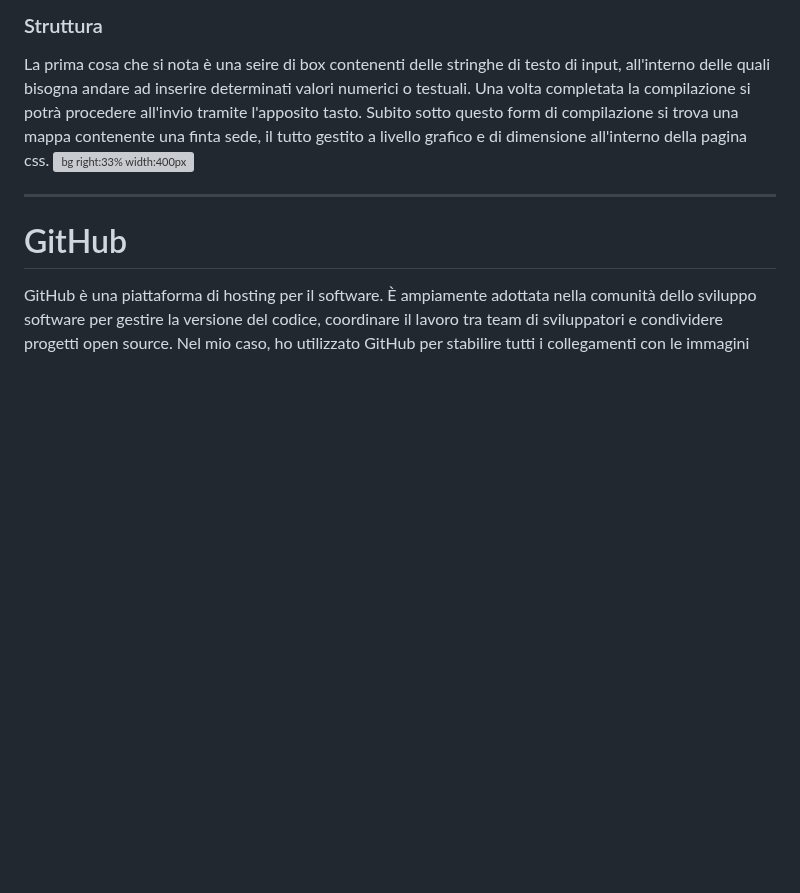
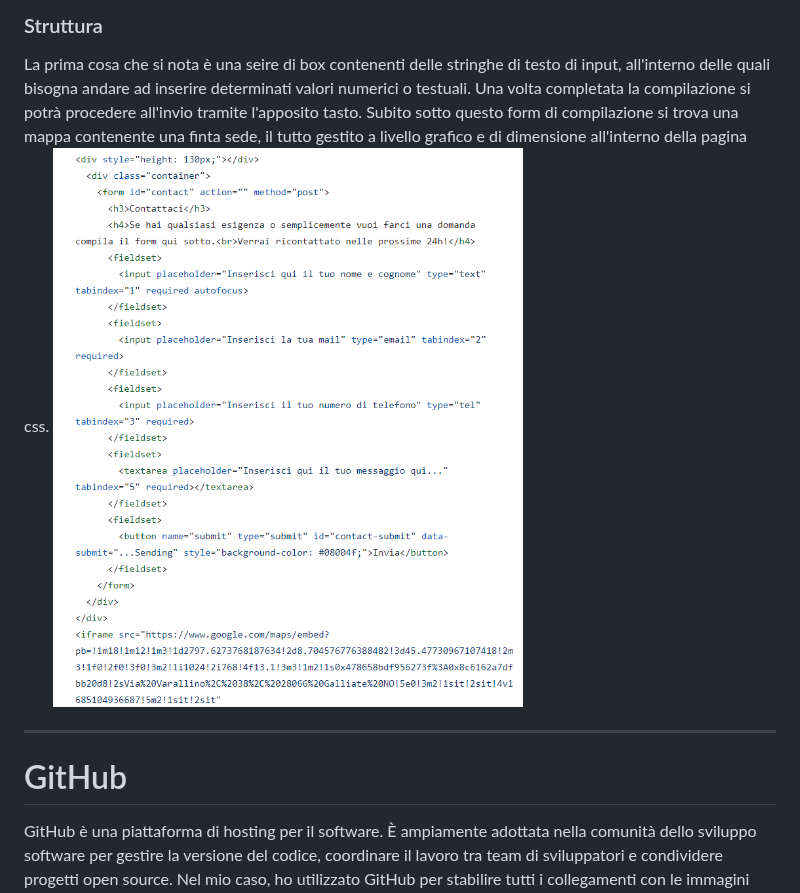
Before and after one commit to tosoelisa/progetto_ecommerce, a Markdown page: intro/slide.md, the part around the change. GitHub-like rendering; blank space fills up the shorter version; grey boxes are pictures that could not be loaded.

```diff
--- a/intro/slide.md
+++ b/intro/slide.md
@@ -144,7 +144,7 @@ All'interno della pagina contatti il cliente avrà la possibilità di contattare
 
 ### Struttura
 La prima cosa che si nota è una seire di box contenenti delle stringhe di testo di input, all'interno delle quali bisogna andare ad inserire determinati valori numerici o testuali. Una volta completata la compilazione si potrà procedere all'invio tramite l'apposito tasto. Subito sotto questo form di compilazione si trova una mappa contenente una finta sede, il tutto gestito a livello grafico e di dimensione all'interno della pagina css.
-![bg right:33% width:400px](1conattihtml.png)
+![bg right:33% width:400px](1contattihtml.png)
 
 ---
 
```
